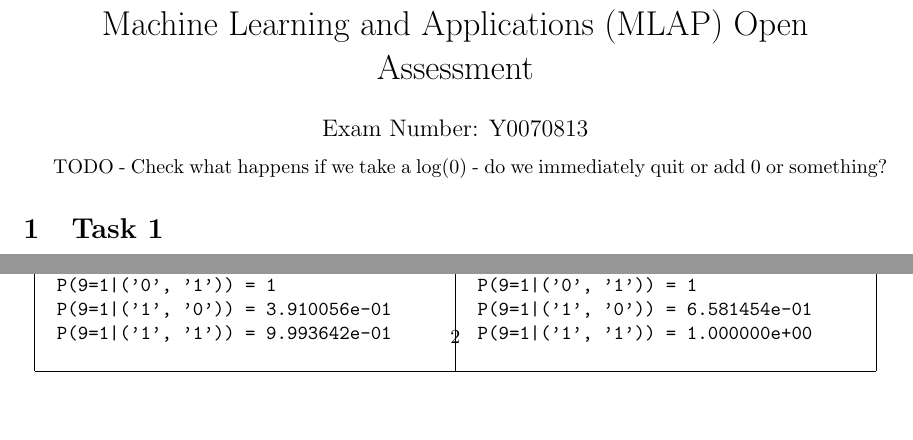
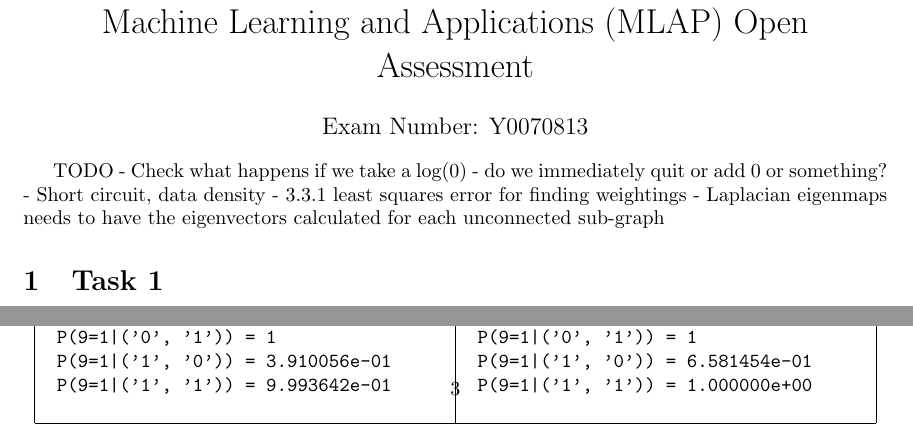
Before and after one commit to PaintScratcher/uni_mlap, a LaTeX document (report/report.tex): two parts of pages 1 and 2 of 6 before the commit and two parts of pages 1 and 3 of 7 after it, joined at a grey line, cut so that both start at the same text, the shorter picture padded with empty space. Compiled offline with pdfLaTeX.

Commit message:
More todo

```diff
--- a/report/report.tex
+++ b/report/report.tex
@@ -10,6 +10,9 @@
 \maketitle
 %\tableofcontents
 TODO - Check what happens if we take a log(0) - do we immediately quit or add 0 or something?
+- Short circuit, data density
+ - 3.3.1 least squares error for finding weightings
+- Laplacian eigenmaps needs to have the eigenvectors calculated for each unconnected sub-graph
 \section{Task 1}
 Code is given in \textit{FILENAME} and can be executed by running the following command:
 
```
